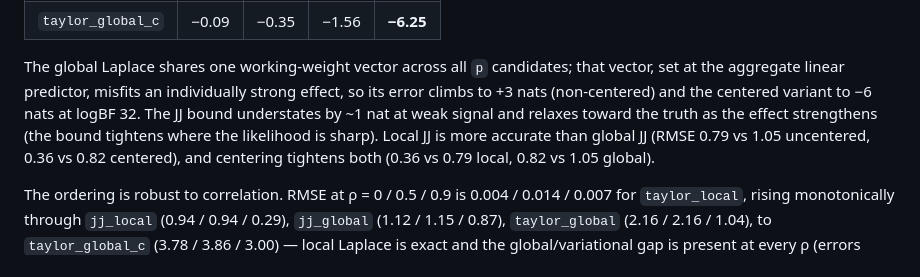
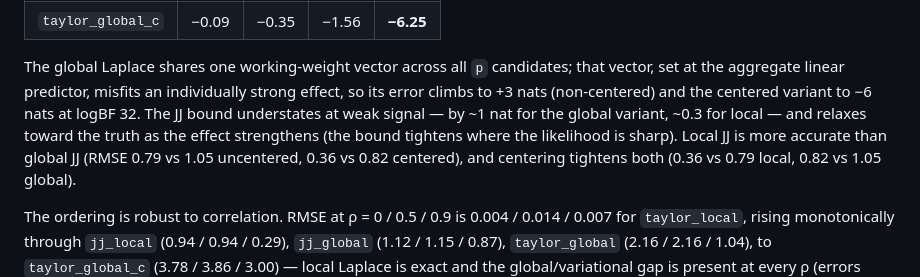
Before and after one commit to karltayeb/gibss-experiments, a Markdown page: logistic_susie_experiments/notes/2026-06-28-binary05-method-comparison.md, the part around the change. Drawn GitHub-style.

Commit message:
report(binary05): §3 split JJ weak-signal understatement by locality
'~1 nat at weak signal' was the global figure (-0.97/-1.03); local JJ is ~0.3
(-0.26/-0.31). §5 rho-size 140/159/104 re-verified; full-argument read coherent.

```diff
--- a/logistic_susie_experiments/notes/2026-06-28-binary05-method-comparison.md
+++ b/logistic_susie_experiments/notes/2026-06-28-binary05-method-comparison.md
@@ -165,9 +165,9 @@ signal-dependence explicit.
 The global Laplace shares one working-weight vector across all `p` candidates;
 that vector, set at the aggregate linear predictor, misfits an individually
 strong effect, so its error climbs to +3 nats (non-centered) and the centered
-variant to −6 nats at logBF 32. The JJ bound understates by ~1 nat at weak
-signal and relaxes toward the truth as the effect strengthens (the bound tightens
-where the likelihood is sharp). Local JJ is more accurate than global
+variant to −6 nats at logBF 32. The JJ bound understates at weak signal —
+by ~1 nat for the global variant, ~0.3 for local — and relaxes toward the truth as
+the effect strengthens (the bound tightens where the likelihood is sharp). Local JJ is more accurate than global
 JJ (RMSE 0.79 vs 1.05 uncentered, 0.36 vs 0.82 centered), and centering tightens
 both (0.36 vs 0.79 local, 0.82 vs 1.05 global).
 
```
